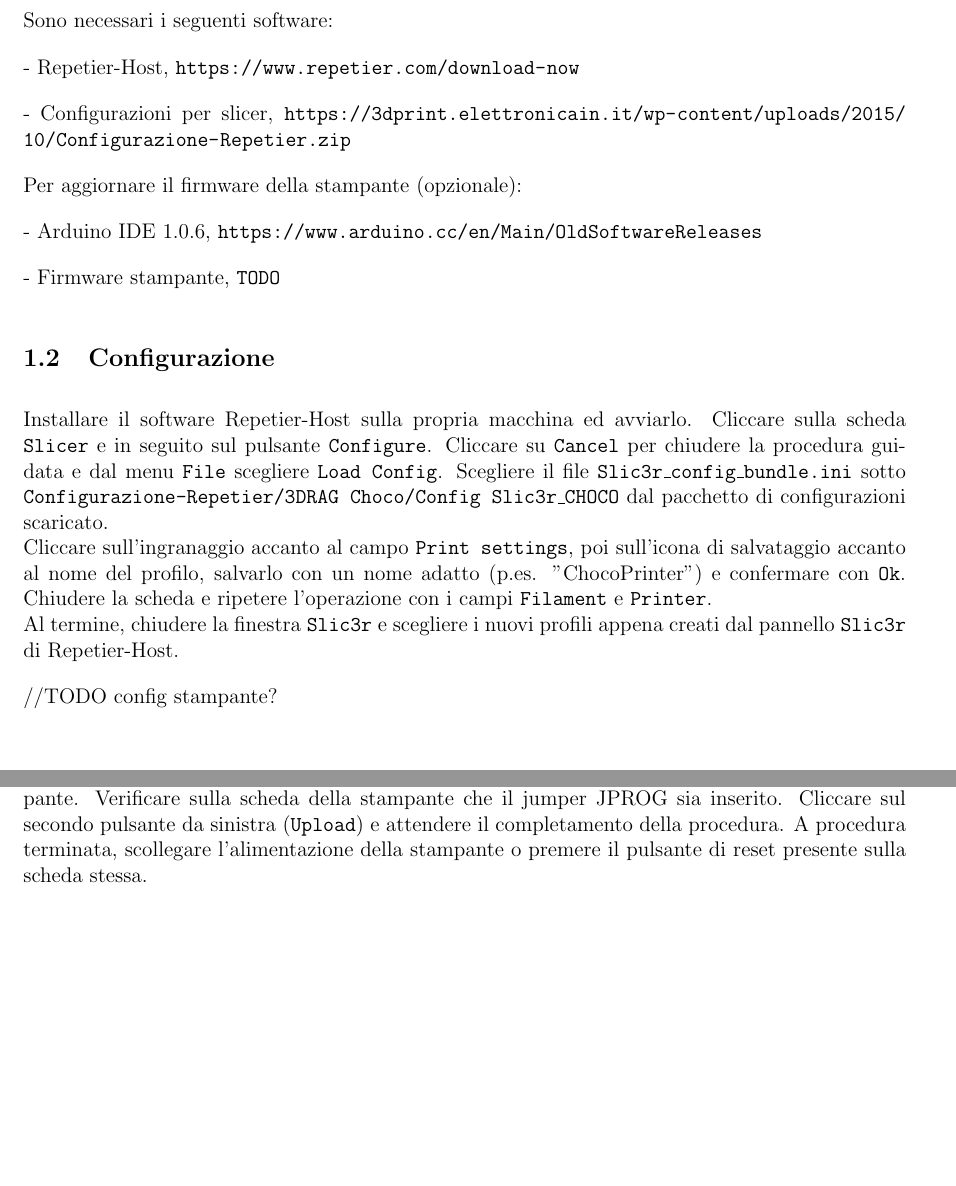
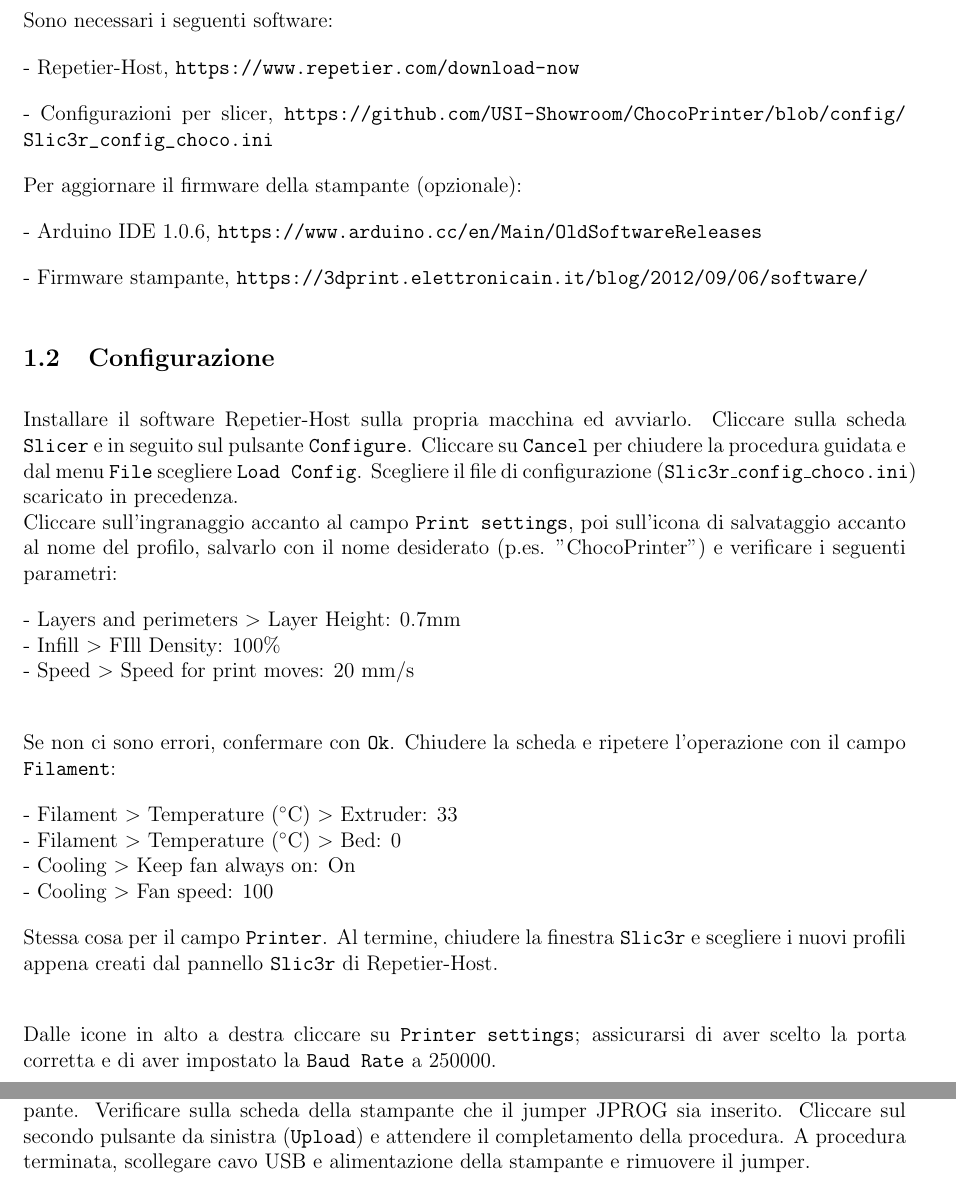
Before and after one commit to USI-Showroom/ChocoPrinter, a LaTeX document (ChocoPrinter_Manual_ITA.tex): two parts of pages 2 and 3 of 3 before the commit and two parts of pages 2 and 4 of 4 after it, joined at a grey line, cut so that both start at the same text, the shorter picture padded with empty space. Compiled offline with pdfLaTeX.

Commit message:
Add slicer config

```diff
--- a/ChocoPrinter_Manual_ITA.tex
+++ b/ChocoPrinter_Manual_ITA.tex
@@ -29,22 +29,34 @@
 
 		- Repetier-Host, \url{https://www.repetier.com/download-now}
 
-		- Configurazioni per slicer, \url{https://3dprint.elettronicain.it/wp-content/uploads/2015/10/Configurazione-Repetier.zip}
+		- Configurazioni per slicer, \url{https://github.com/USI-Showroom/ChocoPrinter/blob/config/Slic3r_config_choco.ini}
 
 		Per aggiornare il firmware della stampante (opzionale):
 
 		- Arduino IDE 1.0.6, \url{https://www.arduino.cc/en/Main/OldSoftwareReleases}
 
-		- Firmware stampante, \url{TODO}
+		- Firmware stampante, \url{https://3dprint.elettronicain.it/blog/2012/09/06/software/}
 
 
 	\subsection{Configurazione}
 
-		Installare il software Repetier-Host sulla propria macchina ed avviarlo. Cliccare sulla scheda \texttt{Slicer} e in seguito sul pulsante \texttt{Configure}. Cliccare su \texttt{Cancel} per chiudere la procedura guidata e dal menu \texttt{File} scegliere \texttt{Load Config}. Scegliere il file \texttt{Slic3r\_config\_bundle.ini} sotto \texttt{Configurazione-Repetier/3DRAG Choco/Config Slic3r\_CHOCO} dal pacchetto di configurazioni scaricato.\\
-		Cliccare sull'ingranaggio accanto al campo \texttt{Print settings}, poi sull'icona di salvataggio accanto al nome del profilo, salvarlo con un nome adatto (p.es. "ChocoPrinter") e confermare con \texttt{Ok}. Chiudere la scheda e ripetere l'operazione con i campi \texttt{Filament} e \texttt{Printer}.\\
-		Al termine, chiudere la finestra \texttt{Slic3r} e scegliere i nuovi profili appena creati dal pannello \texttt{Slic3r} di Repetier-Host.
+		Installare il software Repetier-Host sulla propria macchina ed avviarlo. Cliccare sulla scheda \texttt{Slicer} e in seguito sul pulsante \texttt{Configure}. Cliccare su \texttt{Cancel} per chiudere la procedura guidata e dal menu \texttt{File} scegliere \texttt{Load Config}. Scegliere il file di configurazione (\texttt{Slic3r\_config\_choco.ini}) scaricato in precedenza.\\
+		Cliccare sull'ingranaggio accanto al campo \texttt{Print settings}, poi sull'icona di salvataggio accanto al nome del profilo, salvarlo con il nome desiderato (p.es. "ChocoPrinter") e verificare i seguenti parametri:
 
-		//TODO config stampante?
+		- Layers and perimeters $>$ Layer Height: 0.7mm\\
+		- Infill $>$ FIll Density: 100\%\\
+		- Speed $>$ Speed for print moves: 20 mm/s\\
+
+		Se non ci sono errori, confermare con \texttt{Ok}. Chiudere la scheda e ripetere l'operazione con il campo \texttt{Filament}:
+
+		- Filament $>$ Temperature ($^{\circ}$C) $>$ Extruder: 33\\
+		- Filament $>$ Temperature ($^{\circ}$C) $>$ Bed: 0\\
+		- Cooling $>$ Keep fan always on: On\\
+		- Cooling $>$ Fan speed: 100
+
+		Stessa cosa per il campo \texttt{Printer}. Al termine, chiudere la finestra \texttt{Slic3r} e scegliere i nuovi profili appena creati dal pannello \texttt{Slic3r} di Repetier-Host.\\
+
+		Dalle icone in alto a destra cliccare su \texttt{Printer settings}; assicurarsi di aver scelto la porta corretta e di aver impostato la \texttt{Baud Rate} a 250000.
 
 
 \section{Stampa}
@@ -88,6 +100,6 @@
 
 	Estrarre il pacchetto del firmware ed aprire il file \texttt{Marlin.ino} nella cartella \texttt{Marlin}. Dal menu \texttt{Sketch > Import Library...} scegliere \texttt{Add Library...} e selezionare la cartella	 \texttt{libraries/U8glib} nella cartella scaricata in precedenza.
 	Dal menu \texttt{Tools > Board} selezionare \texttt{Arduino Mega 2560 or Mega ADK} e dal menu \texttt{Tools > Serial Port} selezionare la porta COM associata alla stampante. Verificare sulla scheda della stampante che il jumper JPROG sia inserito. Cliccare sul secondo pulsante da sinistra (\texttt{Upload}) e attendere il completamento della procedura.
-	A procedura terminata, scollegare l’alimentazione della stampante o premere il pulsante di reset presente sulla scheda stessa.
+	A procedura terminata, scollegare cavo USB e alimentazione della stampante e rimuovere il jumper.
 
 \end{document}
```
Also changed, not shown: ChocoPrinter_Manual_ITA.pdf, ChocoPrinter_Manual_ITA.tex (2 more changed lines), 1 other file.
